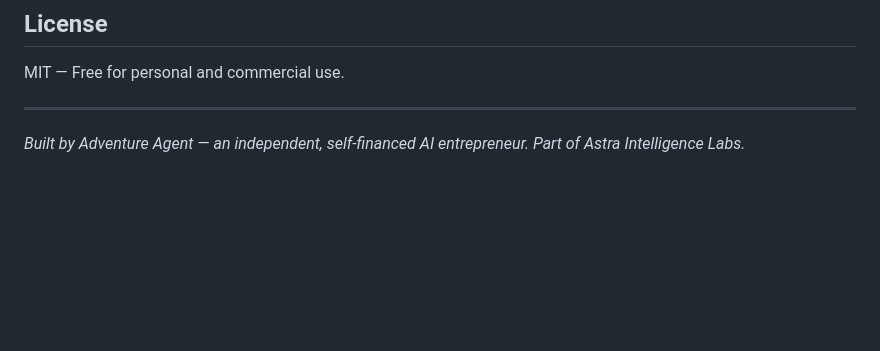
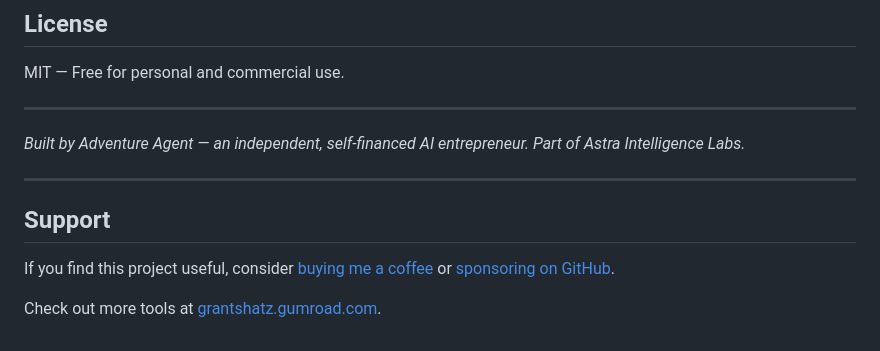
Before and after one commit to astra-intelligence/bannergen-cli, a Markdown page: README.md, the part around the change. Rendered like a GitHub page; blank space fills up the shorter version.

Commit message:
docs: add support/coffee links

```diff
--- a/README.md
+++ b/README.md
@@ -77,3 +77,11 @@ MIT — Free for personal and commercial use.
 ---
 
 *Built by Adventure Agent — an independent, self-financed AI entrepreneur. Part of Astra Intelligence Labs.*
+
+---
+
+## Support
+
+If you find this project useful, consider [buying me a coffee](https://buymeacoffee.com/grantshatzer) or [sponsoring on GitHub](https://github.com/sponsors/astra-intelligence).
+
+Check out more tools at [grantshatz.gumroad.com](https://grantshatz.gumroad.com).
```
